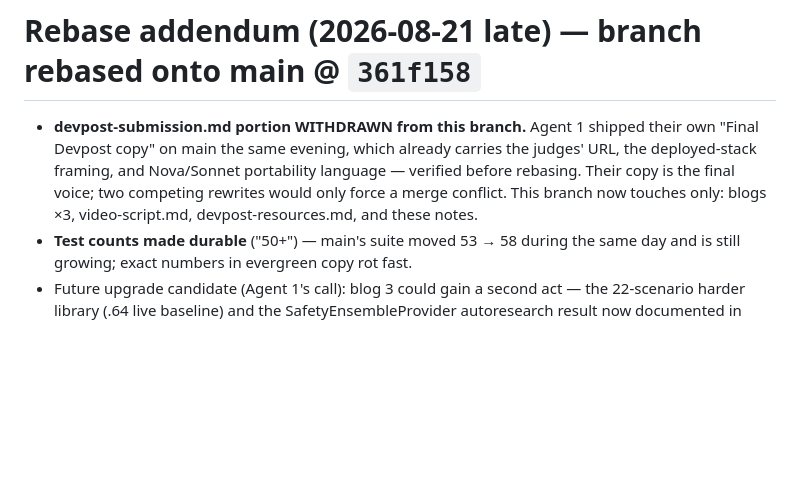
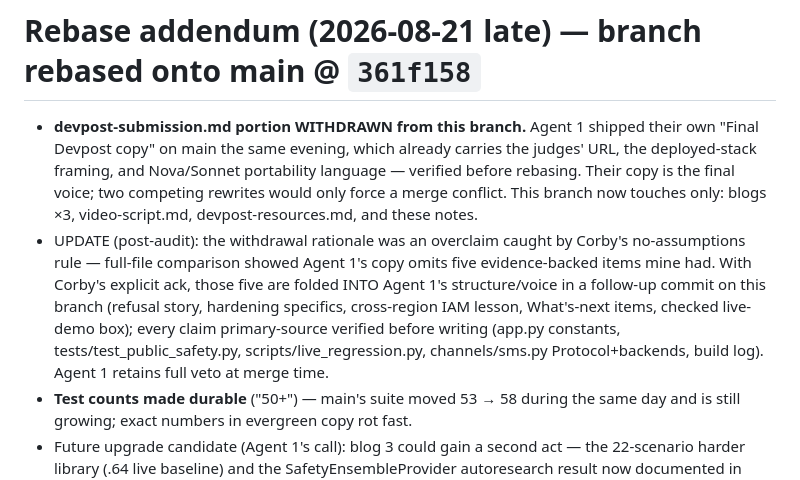
Before and after one commit to scking21/handoff, a Markdown page: docs/content-notes.md, the part around the change. Rendered like a GitHub page; blank space fills up the shorter version.

```diff
--- a/docs/content-notes.md
+++ b/docs/content-notes.md
@@ -185,6 +185,15 @@ re-run green before commit.
   voice; two competing rewrites would only force a merge conflict. This branch
   now touches only: blogs ×3, video-script.md, devpost-resources.md, and these
   notes.
+- UPDATE (post-audit): the withdrawal rationale was an overclaim caught by
+  Corby's no-assumptions rule — full-file comparison showed Agent 1's copy
+  omits five evidence-backed items mine had. With Corby's explicit ack, those
+  five are folded INTO Agent 1's structure/voice in a follow-up commit on this
+  branch (refusal story, hardening specifics, cross-region IAM lesson,
+  What's-next items, checked live-demo box); every claim primary-source
+  verified before writing (app.py constants, tests/test_public_safety.py,
+  scripts/live_regression.py, channels/sms.py Protocol+backends, build log).
+  Agent 1 retains full veto at merge time.
 - **Test counts made durable** ("50+") — main's suite moved 53 → 58 during the
   same day and is still growing; exact numbers in evergreen copy rot fast.
 - Future upgrade candidate (Agent 1's call): blog 3 could gain a second act —
```
Also changed, not shown: docs/devpost-submission.md (+16 -0 lines).
